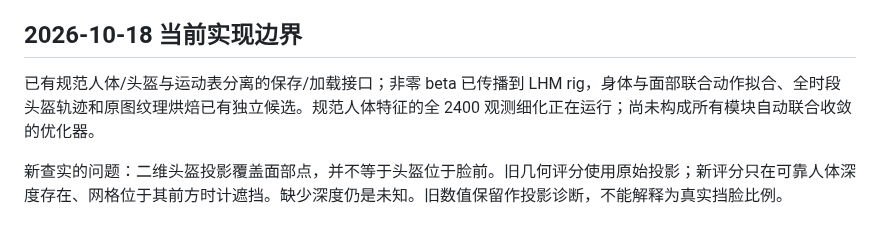
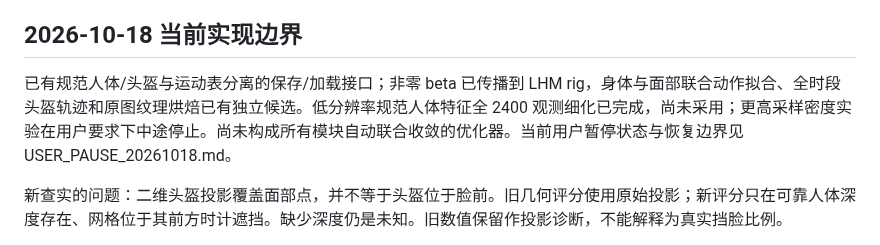
Before and after one commit to gtx6901/multiview-human-object-reconstruction, a Markdown page: research/interaction_20261017/SHARED_MODEL_PLAN.md, the part around the change. Rendered like a GitHub page.

```diff
--- a/research/interaction_20261017/SHARED_MODEL_PLAN.md
+++ b/research/interaction_20261017/SHARED_MODEL_PLAN.md
@@ -22,7 +22,7 @@
 
 ## 2026-10-18 当前实现边界
 
-已有规范人体/头盔与运动表分离的保存/加载接口；非零 beta 已传播到 LHM rig，身体与面部联合动作拟合、全时段头盔轨迹和原图纹理烘焙已有独立候选。规范人体特征的全 2400 观测细化正在运行；尚未构成所有模块自动联合收敛的优化器。
+已有规范人体/头盔与运动表分离的保存/加载接口；非零 beta 已传播到 LHM rig，身体与面部联合动作拟合、全时段头盔轨迹和原图纹理烘焙已有独立候选。低分辨率规范人体特征全 2400 观测细化已完成，尚未采用；更高采样密度实验在用户要求下中途停止。尚未构成所有模块自动联合收敛的优化器。当前用户暂停状态与恢复边界见 USER_PAUSE_20261018.md。
 
 新查实的问题：二维头盔投影覆盖面部点，并不等于头盔位于脸前。旧几何评分使用原始投影；新评分只在可靠人体深度存在、网格位于其前方时计遮挡。缺少深度仍是未知。旧数值保留作投影诊断，不能解释为真实挡脸比例。
 
```
Also changed, not shown: README.md (+13 -0 lines), research/interaction_20261017/USER_PAUSE_20261018.md (added, +25 -0 lines), media/shaped_human_features_generated_control.jpg (added), 5 other files.
